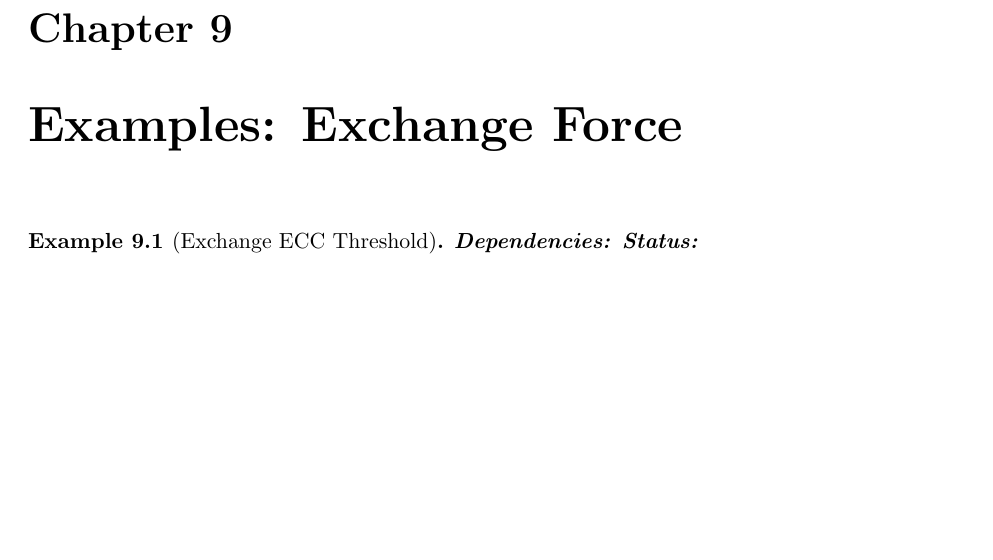
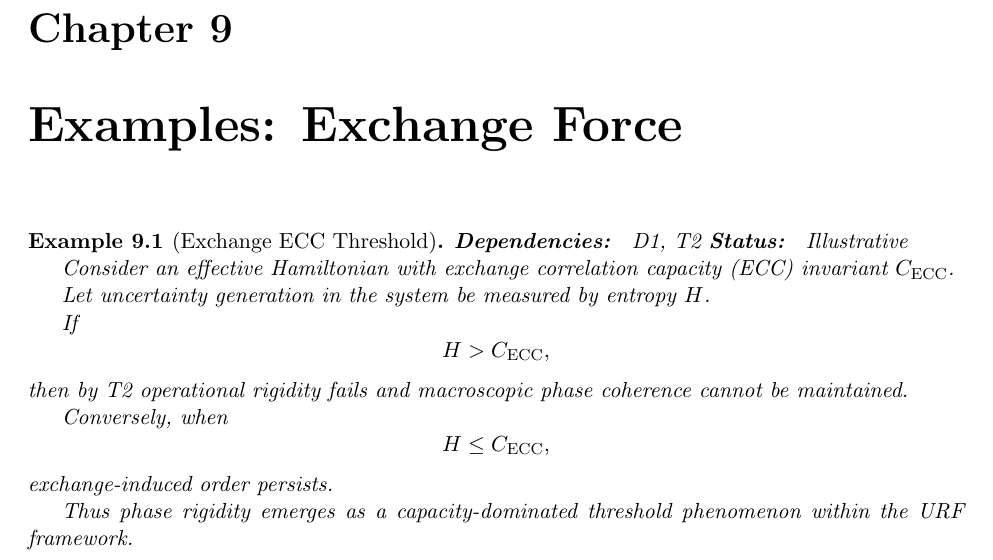
Before and after one commit to inaciovasquez2020/urf-textbook, a LaTeX thesis (manuscript/main.tex, which reads manuscript/items/examples/ex_E5.tex): part of page 21 of 29, cut so that both start at the same text, the shorter picture padded with empty space. Compiled offline with pdfLaTeX.

Commit message:
Complete E5 Exchange ECC example

```diff
--- a/manuscript/items/examples/ex_E5.tex
+++ b/manuscript/items/examples/ex_E5.tex
@@ -1,6 +1,25 @@
 \begin{example}[Exchange ECC Threshold]
-\par
-\Deps
-\Status
+\textbf{Dependencies: } D1, T2
+\textbf{Status: } Illustrative
 
+Consider an effective Hamiltonian with exchange correlation capacity (ECC)
+invariant $C_{\mathrm{ECC}}$.
+
+Let uncertainty generation in the system be measured by entropy $H$.
+
+If
+\[
+H > C_{\mathrm{ECC}},
+\]
+then by T2 operational rigidity fails and macroscopic phase coherence
+cannot be maintained.
+
+Conversely, when
+\[
+H \le C_{\mathrm{ECC}},
+\]
+exchange-induced order persists.
+
+Thus phase rigidity emerges as a capacity-dominated threshold phenomenon
+within the URF framework.
 \end{example}
```
